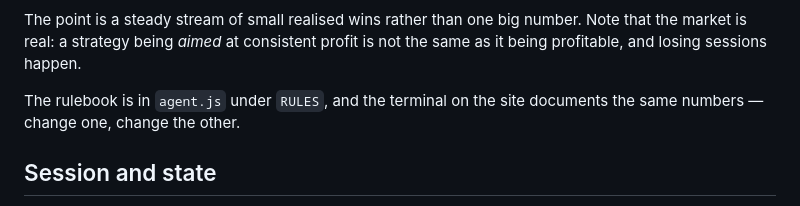
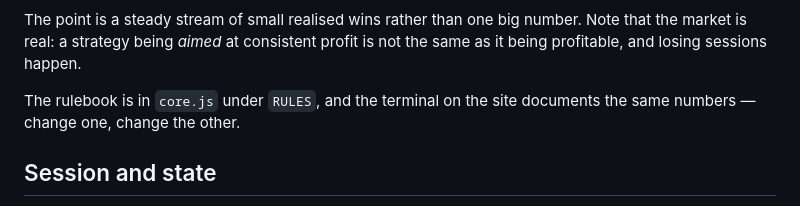
Before and after one commit to cryko98/tradoor, a Markdown page: README.md, the part around the change. GitHub-like rendering.

Commit message:
README: the rulebook lives in core.js now
Co-Authored-By: Claude Fable 5 <noreply@anthropic.com>

```diff
--- a/README.md
+++ b/README.md
@@ -123,7 +123,7 @@ The point is a steady stream of small realised wins rather than one big number.
 that the market is real: a strategy being *aimed* at consistent profit is not the same
 as it being profitable, and losing sessions happen.
 
-The rulebook is in `agent.js` under `RULES`, and the terminal on the site documents the
+The rulebook is in `core.js` under `RULES`, and the terminal on the site documents the
 same numbers — change one, change the other.
 
 ## Session and state
```
